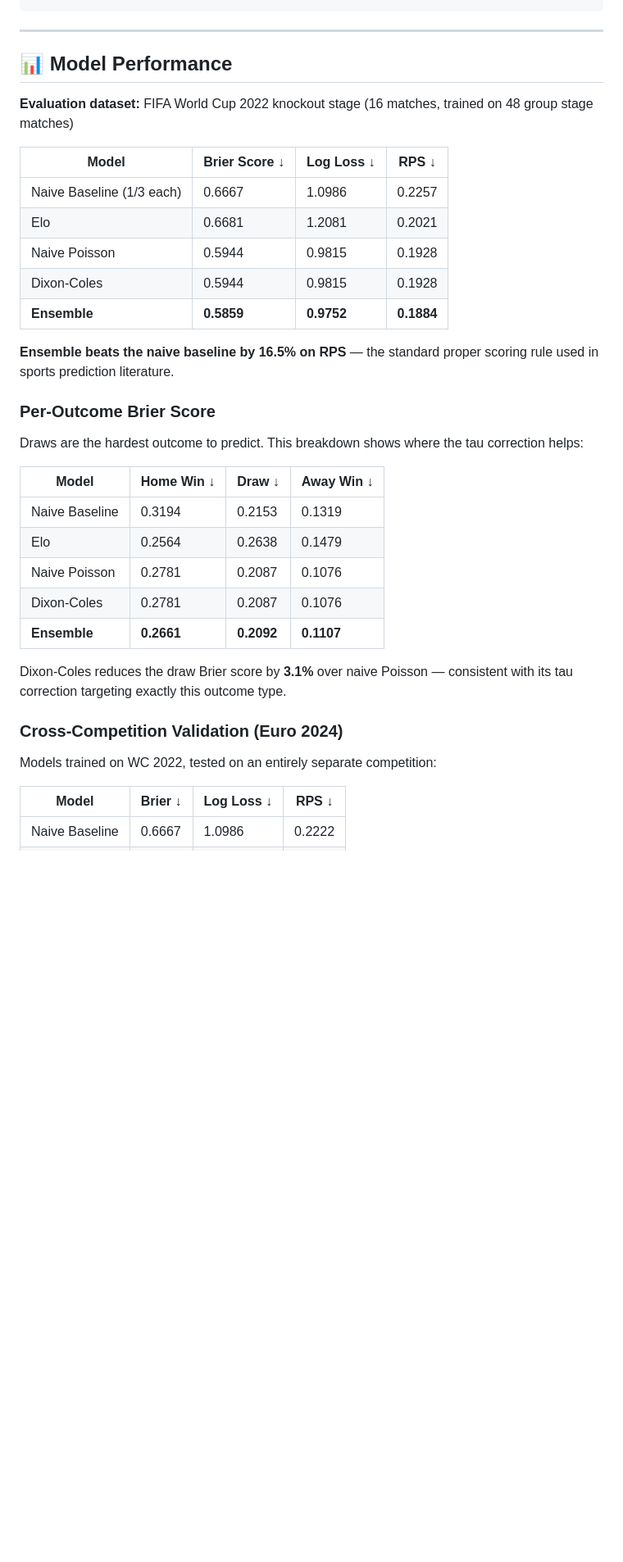
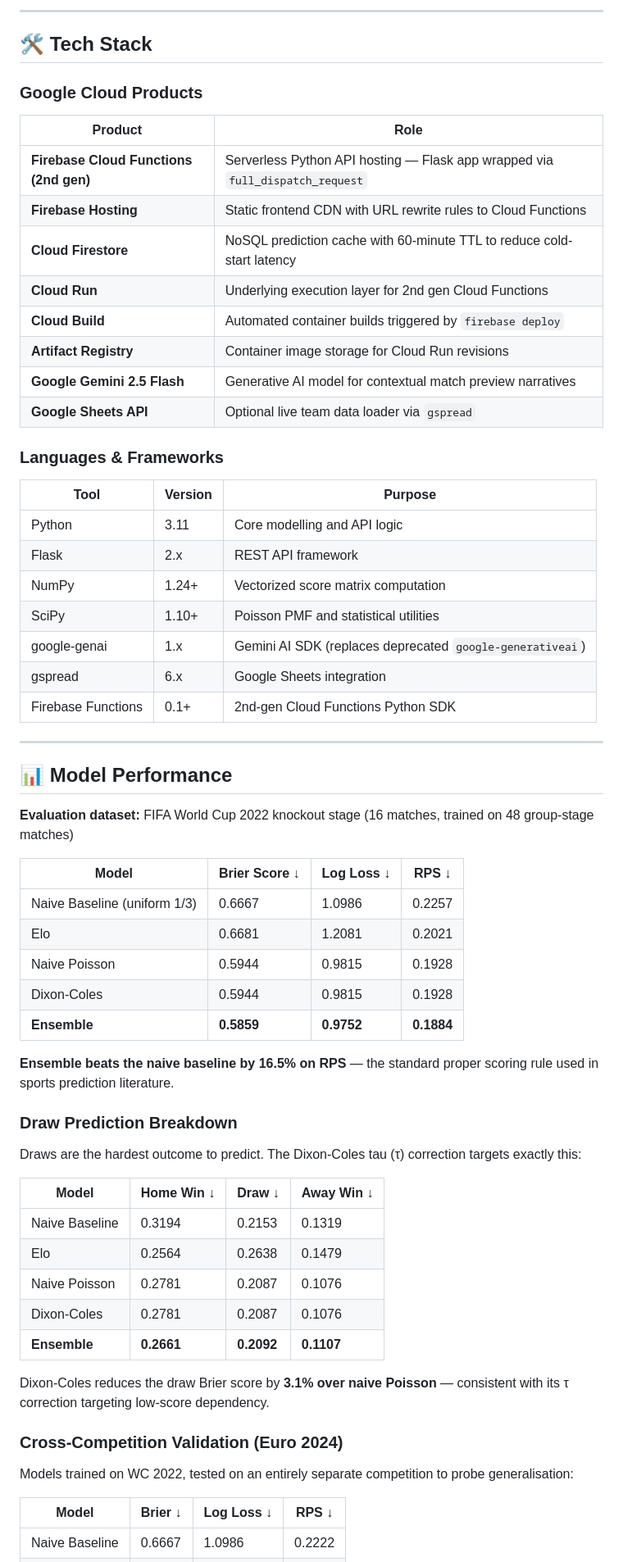
Before and after one commit to gabiyanu/Soccer-Predictor, a Markdown page: README.md, the part around one of its changes. Shown at 82% size. GitHub-like rendering; blank space fills up the shorter version.

````diff
--- a/README.md
+++ b/README.md
@@ -66,25 +71,51 @@ Coles    Poisson      Rating
 ```
+
+---
+
+## 🛠️ Tech Stack
+
+### Google Cloud Products
+| Product | Role |
+|---|---|
+| **Firebase Cloud Functions (2nd gen)** | Serverless Python API hosting — Flask app wrapped via `full_dispatch_request` |
+| **Firebase Hosting** | Static frontend CDN with URL rewrite rules to Cloud Functions |
+| **Cloud Firestore** | NoSQL prediction cache with 60-minute TTL to reduce cold-start latency |
+| **Cloud Run** | Underlying execution layer for 2nd gen Cloud Functions |
+| **Cloud Build** | Automated container builds triggered by `firebase deploy` |
+| **Artifact Registry** | Container image storage for Cloud Run revisions |
+| **Google Gemini 2.5 Flash** | Generative AI model for contextual match preview narratives |
+| **Google Sheets API** | Optional live team data loader via `gspread` |
+
+### Languages & Frameworks
+| Tool | Version | Purpose |
+|---|---|---|
+| Python | 3.11 | Core modelling and API logic |
+| Flask | 2.x | REST API framework |
+| NumPy | 1.24+ | Vectorized score matrix computation |
+| SciPy | 1.10+ | Poisson PMF and statistical utilities |
+| google-genai | 1.x | Gemini AI SDK (replaces deprecated `google-generativeai`) |
+| gspread | 6.x | Google Sheets integration |
+| Firebase Functions | 0.1+ | 2nd-gen Cloud Functions Python SDK |
 
 ---
 
 ## 📊 Model Performance
 
-**Evaluation dataset:** FIFA World Cup 2022 knockout stage (16 matches, trained on 48 group stage matches)
+**Evaluation dataset:** FIFA World Cup 2022 knockout stage (16 matches, trained on 48 group-stage matches)
 
 | Model | Brier Score ↓ | Log Loss ↓ | RPS ↓ |
 |---|---|---|---|
-| Naive Baseline (1/3 each) | 0.6667 | 1.0986 | 0.2257 |
+| Naive Baseline (uniform 1/3) | 0.6667 | 1.0986 | 0.2257 |
 | Elo | 0.6681 | 1.2081 | 0.2021 |
 | Naive Poisson | 0.5944 | 0.9815 | 0.1928 |
 | Dixon-Coles | 0.5944 | 0.9815 | 0.1928 |
 | **Ensemble** | **0.5859** | **0.9752** | **0.1884** |
 
-**Ensemble beats the naive baseline by 16.5% on RPS** — the standard proper scoring rule
-used in sports prediction literature.
+**Ensemble beats the naive baseline by 16.5% on RPS** — the standard proper scoring rule used in sports prediction literature.
 
-### Per-Outcome Brier Score
+### Draw Prediction Breakdown
 
-Draws are the hardest outcome to predict. This breakdown shows where the tau correction helps:
+Draws are the hardest outcome to predict. The Dixon-Coles tau (τ) correction targets exactly this:
 
 | Model | Home Win ↓ | Draw ↓ | Away Win ↓ |
 |---|---|---|---|
@@ -94,12 +125,11 @@ Draws are the hardest outcome to predict. This breakdown shows where the tau cor
 | Dixon-Coles | 0.2781 | 0.2087 | 0.1076 |
 | **Ensemble** | **0.2661** | **0.2092** | **0.1107** |
 
-Dixon-Coles reduces the draw Brier score by **3.1%** over naive Poisson — consistent with its
-tau correction targeting exactly this outcome type.
+Dixon-Coles reduces the draw Brier score by **3.1% over naive Poisson** — consistent with its τ correction targeting low-score dependency.
 
 ### Cross-Competition Validation (Euro 2024)
 
-Models trained on WC 2022, tested on an entirely separate competition:
+Models trained on WC 2022, tested on an entirely separate competition to probe generalisation:
 
 | Model | Brier ↓ | Log Loss ↓ | RPS ↓ |
 |---|---|---|---|
````
Also changed, not shown: other parts of README.md (+113 -104 lines).
